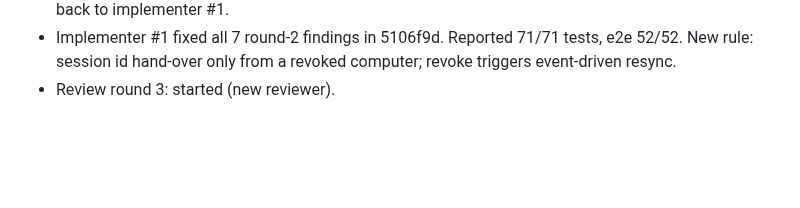
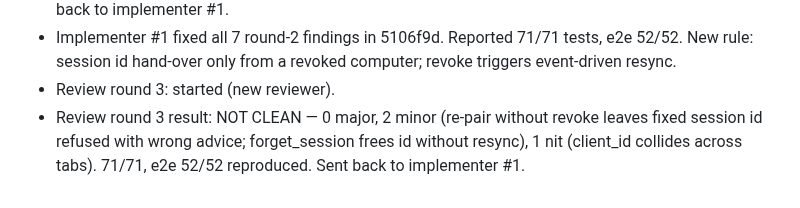
Before and after one commit to JEdward7777/mcp_remote, a Markdown page: harness/sessions/2026-10-25-01.md, the part around the change. GitHub-like rendering; blank space fills up the shorter version.

Commit message:
Harness: log Phase 1 review round 3
Co-Authored-By: Claude Opus 5.5 <noreply@anthropic.com>
Claude-Session: https://claude.ai/code/session_012wmUkRsqBkM96JrGsVFRCb

```diff
--- a/harness/sessions/2026-10-25-01.md
+++ b/harness/sessions/2026-10-25-01.md
@@ -82,3 +82,6 @@
 - Implementer #1 fixed all 7 round-2 findings in 5106f9d. Reported 71/71 tests, e2e 52/52.
   New rule: session id hand-over only from a revoked computer; revoke triggers event-driven resync.
 - Review round 3: started (new reviewer).
+- Review round 3 result: NOT CLEAN — 0 major, 2 minor (re-pair without revoke leaves fixed session id refused with
+  wrong advice; forget_session frees id without resync), 1 nit (client_id collides across tabs). 71/71, e2e 52/52
+  reproduced. Sent back to implementer #1.
```
